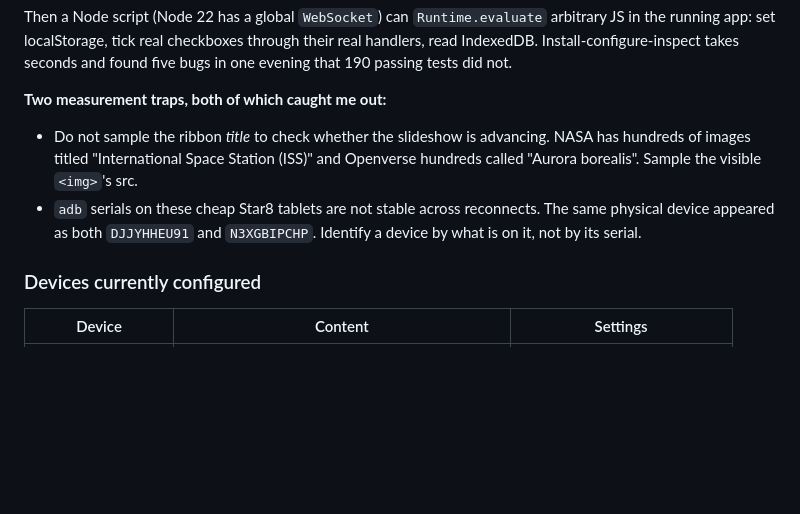
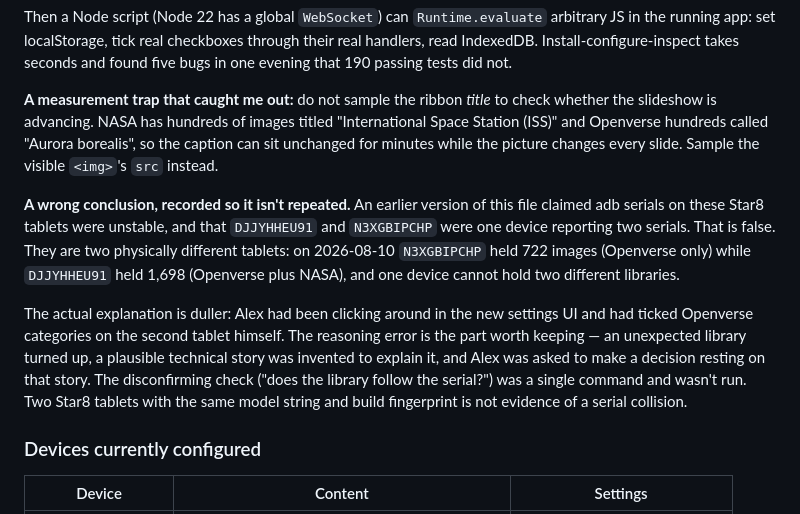
Before and after one commit to alexkrewson/art_app, a Markdown page: maintenance_todo.md, the part around the change. Drawn GitHub-style; blank space fills up the shorter version.

Commit message:
Correct a wrong claim I put in the docs about device serials
maintenance_todo.md stated that adb serials on these Star8 tablets are unstable
and that DJJYHHEU91 and N3XGBIPCHP were one device reporting two. That is
false, and it was written into the project's own documentation where it would
have misled the next session.

Disproved by the tablet plugged in today: N3XGBIPCHP holds 722 images
(Openverse only) while DJJYHHEU91 holds 1,698 (Openverse plus NASA). One device
cannot hold two different libraries. They are two physically different tablets
that happen to share a model string and build fingerprint.

The real explanation is that Alex had ticked Openverse categories on the second
tablet himself while trying out the new settings UI.

Kept the error in the file rather than quietly deleting it, because the
reasoning failure is the useful part: an unexpected observation appeared, I
invented a plausible technical story for it, wrote the story down as fact, and
asked Alex to choose between options that rested on it. The check that would
have falsified it — does the library follow the serial? — was one command and
I didn't run it.

Co-Authored-By: Claude Opus 5 (1M context) <noreply@anthropic.com>
Claude-Session: https://claude.ai/code/session_0132GQidVmuDaKgYa3B1akW7

```diff
--- a/maintenance_todo.md
+++ b/maintenance_todo.md
@@ -63,13 +63,27 @@ arbitrary JS in the running app: set localStorage, tick real checkboxes through
 their real handlers, read IndexedDB. Install-configure-inspect takes seconds and
 found five bugs in one evening that 190 passing tests did not.
 
-**Two measurement traps, both of which caught me out:**
-- Do not sample the ribbon *title* to check whether the slideshow is advancing.
-  NASA has hundreds of images titled "International Space Station (ISS)" and
-  Openverse hundreds called "Aurora borealis". Sample the visible `<img>`'s src.
-- `adb` serials on these cheap Star8 tablets are not stable across reconnects.
-  The same physical device appeared as both `DJJYHHEU91` and `N3XGBIPCHP`.
-  Identify a device by what is on it, not by its serial.
+**A measurement trap that caught me out:** do not sample the ribbon *title* to
+check whether the slideshow is advancing. NASA has hundreds of images titled
+"International Space Station (ISS)" and Openverse hundreds called "Aurora
+borealis", so the caption can sit unchanged for minutes while the picture
+changes every slide. Sample the visible `<img>`'s `src` instead.
+
+**A wrong conclusion, recorded so it isn't repeated.** An earlier version of
+this file claimed adb serials on these Star8 tablets were unstable, and that
+`DJJYHHEU91` and `N3XGBIPCHP` were one device reporting two serials. That is
+false. They are two physically different tablets: on 2026-08-10 `N3XGBIPCHP`
+held 722 images (Openverse only) while `DJJYHHEU91` held 1,698 (Openverse plus
+NASA), and one device cannot hold two different libraries.
+
+The actual explanation is duller: Alex had been clicking around in the new
+settings UI and had ticked Openverse categories on the second tablet himself.
+The reasoning error is the part worth keeping — an unexpected library turned up,
+a plausible technical story was invented to explain it, and Alex was asked to
+make a decision resting on that story. The disconfirming check ("does the
+library follow the serial?") was a single command and wasn't run. Two Star8
+tablets with the same model string and build fingerprint is not evidence of a
+serial collision.
 
 ### Devices currently configured
 
```
